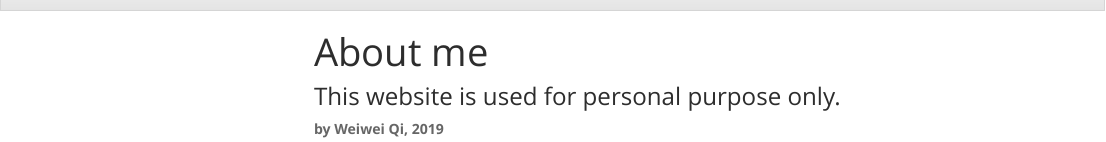
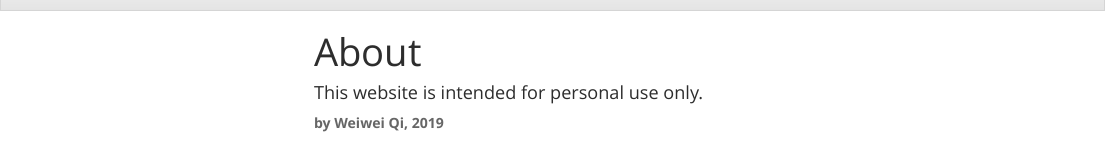
Before and after one commit to wq1701/wq1701.github.io, an R Markdown document (about.Rmd): the page in a window 1100 px wide, from its top. The pictures show the output file about.html that the author committed with the source, opened offline; library style sheets and scripts come from the installed R packages; menus at the side of the page are left out.

Commit message:
update about.html

```diff
--- a/about.Rmd
+++ b/about.Rmd
@@ -1,5 +1,5 @@
 ---
-title: "About me"
+title: "About"
 output:
   html_document:
     toc: true
@@ -7,6 +7,6 @@ output:
 ---
 
 
-### This website is used for personal purpose only.
+#### This website is intended for personal use only.
 
 **by Weiwei Qi, 2019**
```
Also changed, not shown: about.html.
